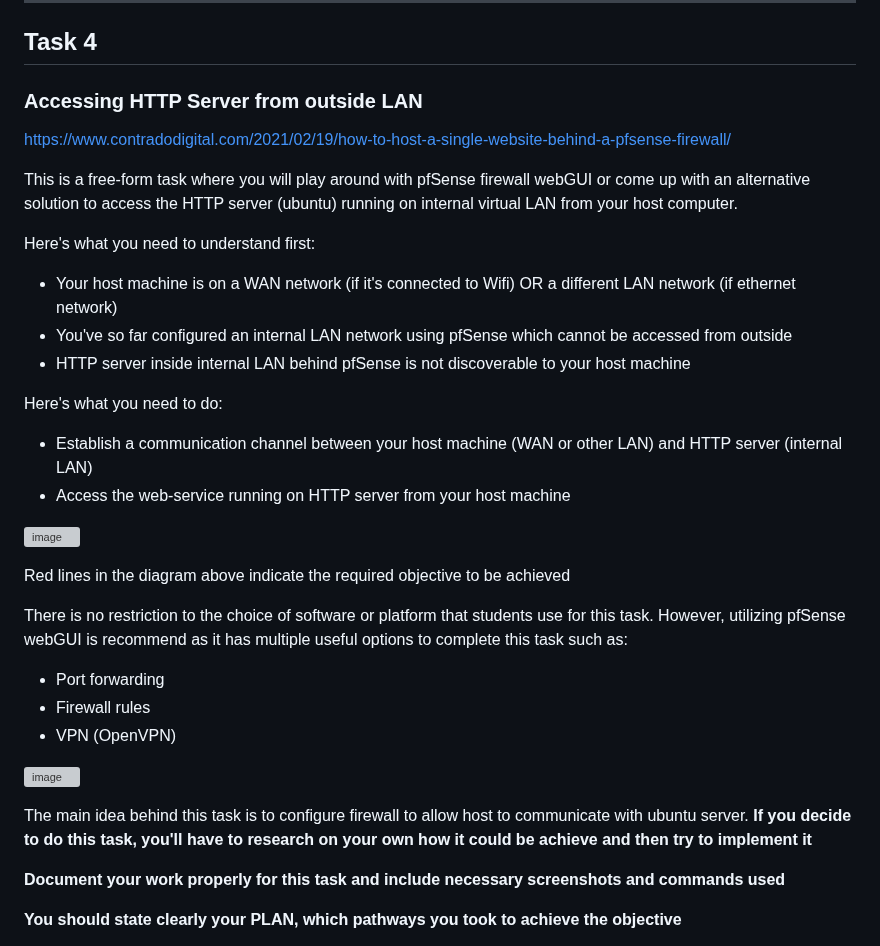
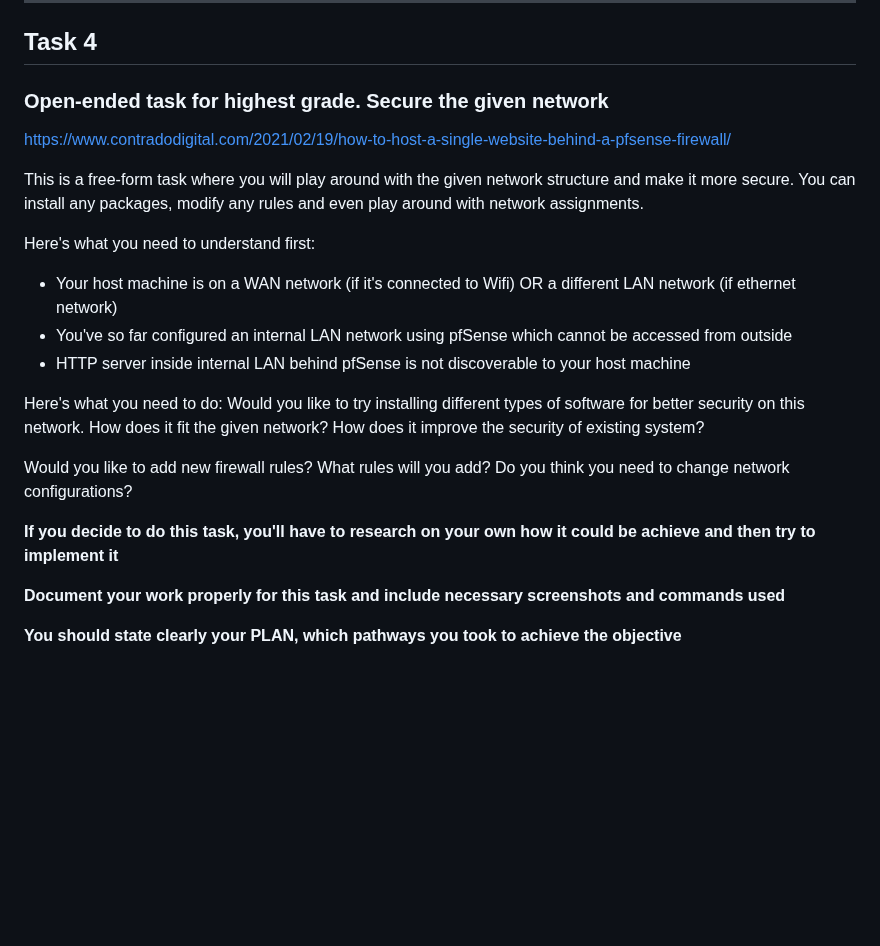
Before and after one commit to HenryPol14/CloudAndNetworkSecurity, a Markdown page: 2. Network Security 2/README.md, the part around the change. GitHub-like rendering; blank space fills up the shorter version; grey boxes are pictures that could not be loaded.

```diff
--- a/2. Network Security 2/README.md
+++ b/2. Network Security 2/README.md
@@ -267,12 +267,12 @@ Create and document your process of setting up and configuring a OpenVPN VPN sol
 
 ## Task 4
 
-### Accessing HTTP Server from outside LAN
+### Open-ended task for highest grade. Secure the given network
 
 https://www.contradodigital.com/2021/02/19/how-to-host-a-single-website-behind-a-pfsense-firewall/
 
 
-This is a free-form task where you will play around with pfSense firewall webGUI or come up with an alternative solution to access the HTTP server (ubuntu) running on internal virtual LAN from your host computer.
+This is a free-form task where you will play around with the given network structure and make it more secure. You can install any packages, modify any rules and even play around with network assignments.
 
 Here's what you need to understand first:
 * Your host machine is on a WAN network (if it's connected to Wifi) OR a different LAN network (if ethernet network)
@@ -280,22 +280,13 @@ Here's what you need to understand first:
 * HTTP server inside internal LAN behind pfSense is not discoverable to your host machine
 
 Here's what you need to do:
-* Establish a communication channel between your host machine (WAN or other LAN) and HTTP server (internal LAN)
-* Access the web-service running on HTTP server from your host machine
+Would you like to try installing different types of software for better security on this network. How does it fit the given network? How does it improve the security of existing system?
 
-![image](https://github.com/ouspg/CloudAndNetworkSecurity/assets/113350302/525722a4-e00f-40ac-b522-4713a4d98820)
-
-Red lines in the diagram above indicate the required objective to be achieved
-
-There is no restriction to the choice of software or platform that students use for this task. However, utilizing pfSense webGUI is recommend as it has multiple useful options to complete this task such as:
-* Port forwarding
-* Firewall rules
-* VPN (OpenVPN)
-
-![image](https://github.com/ouspg/CloudAndNetworkSecurity/assets/113350302/fb64c03a-fb78-4eee-806b-55848225f214)
+Would you like to add new firewall rules? What rules will you add? Do you think you need to change network configurations?
 
 
-The main idea behind this task is to configure firewall to allow host to communicate with ubuntu server. **If you decide to do this task, you'll have to research on your own how it could be achieve and then try to implement it**
+
+**If you decide to do this task, you'll have to research on your own how it could be achieve and then try to implement it**
 
 
 **Document your work properly for this task and include necessary screenshots and commands used**
```
